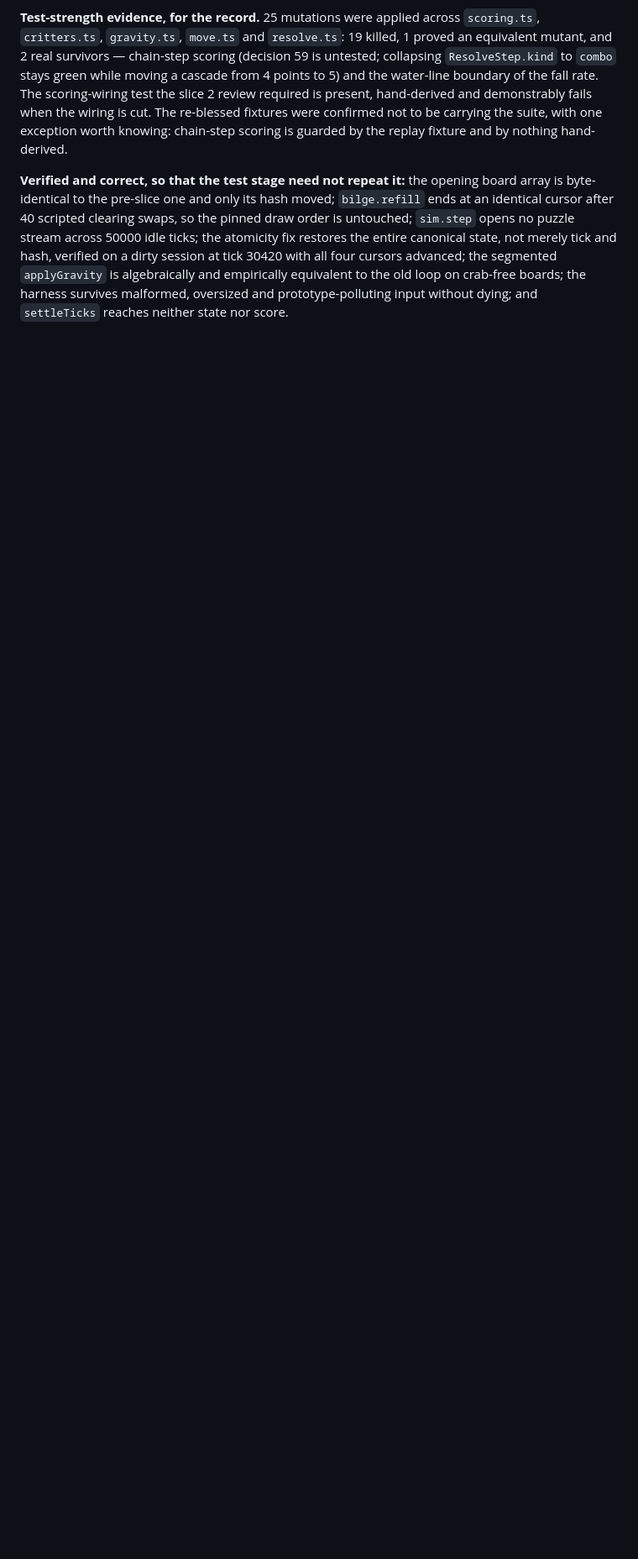
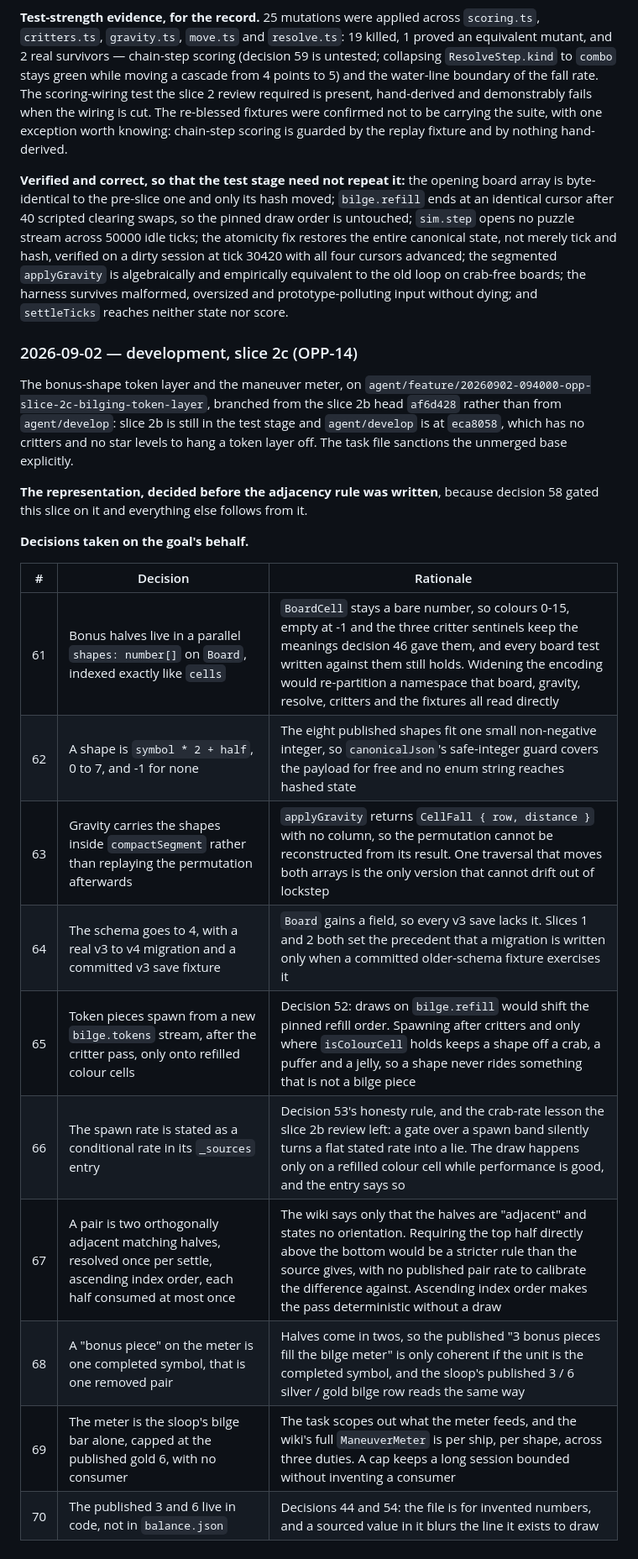
Before and after one commit to philippeV/Offline-PuzzlePirates, a Markdown page: docs/analysis/20260901-223150-offline-puzzle-pirates-wiki-mapping-road.md, the part around the change. Shown at 84% size. Rendered like a GitHub page; blank space fills up the shorter version.

Commit message:
OPP-14 — record the token-layer representation before the adjacency rule
Decisions 61-70: a parallel shapes array on Board, shape as symbol*2+half,
gravity carrying both arrays in one traversal, a schema bump with a real
v3 to v4 migration, a bilge.tokens stream gated on duty performance, and
the meter scoped to the sloop's bilge bar.

Co-Authored-By: Claude Opus 5 (1M context) <noreply@anthropic.com>

```diff
--- a/docs/analysis/20260901-223150-offline-puzzle-pirates-wiki-mapping-road.md
+++ b/docs/analysis/20260901-223150-offline-puzzle-pirates-wiki-mapping-road.md
@@ -1296,3 +1296,29 @@ merely tick and hash, verified on a dirty session at tick 30420 with all four cu
 segmented `applyGravity` is algebraically and empirically equivalent to the old loop on crab-free
 boards; the harness survives malformed, oversized and prototype-polluting input without dying; and
 `settleTicks` reaches neither state nor score.
+
+### 2026-09-02 — development, slice 2c (OPP-14)
+
+The bonus-shape token layer and the maneuver meter, on
+`agent/feature/20260902-094000-opp-slice-2c-bilging-token-layer`, branched from the slice 2b head
+`af6d428` rather than from `agent/develop`: slice 2b is still in the test stage and `agent/develop`
+is at `eca8058`, which has no critters and no star levels to hang a token layer off. The task file
+sanctions the unmerged base explicitly.
+
+**The representation, decided before the adjacency rule was written**, because decision 58 gated
+this slice on it and everything else follows from it.
+
+**Decisions taken on the goal's behalf.**
+
+| #  | Decision                                                                                              | Rationale                                                                                                                                                                                                                                             |
+| -- | ----------------------------------------------------------------------------------------------------- | ----------------------------------------------------------------------------------------------------------------------------------------------------------------------------------------------------------------------------------------------------- |
+| 61 | Bonus halves live in a parallel `shapes: number[]` on `Board`, indexed exactly like `cells`             | `BoardCell` stays a bare number, so colours 0-15, empty at -1 and the three critter sentinels keep the meanings decision 46 gave them, and every board test written against them still holds. Widening the encoding would re-partition a namespace that board, gravity, resolve, critters and the fixtures all read directly |
+| 62 | A shape is `symbol * 2 + half`, 0 to 7, and -1 for none                                                | The eight published shapes fit one small non-negative integer, so `canonicalJson`'s safe-integer guard covers the payload for free and no enum string reaches hashed state                                                                              |
+| 63 | Gravity carries the shapes inside `compactSegment` rather than replaying the permutation afterwards     | `applyGravity` returns `CellFall { row, distance }` with no column, so the permutation cannot be reconstructed from its result. One traversal that moves both arrays is the only version that cannot drift out of lockstep                              |
+| 64 | The schema goes to 4, with a real v3 to v4 migration and a committed v3 save fixture                   | `Board` gains a field, so every v3 save lacks it. Slices 1 and 2 both set the precedent that a migration is written only when a committed older-schema fixture exercises it                                                                             |
+| 65 | Token pieces spawn from a new `bilge.tokens` stream, after the critter pass, only onto refilled colour cells | Decision 52: draws on `bilge.refill` would shift the pinned refill order. Spawning after critters and only where `isColourCell` holds keeps a shape off a crab, a puffer and a jelly, so a shape never rides something that is not a bilge piece         |
+| 66 | The spawn rate is stated as a conditional rate in its `_sources` entry                                  | Decision 53's honesty rule, and the crab-rate lesson the slice 2b review left: a gate over a spawn band silently turns a flat stated rate into a lie. The draw happens only on a refilled colour cell while performance is good, and the entry says so   |
+| 67 | A pair is two orthogonally adjacent matching halves, resolved once per settle, ascending index order, each half consumed at most once | The wiki says only that the halves are "adjacent" and states no orientation. Requiring the top half directly above the bottom would be a stricter rule than the source gives, with no published pair rate to calibrate the difference against. Ascending index order makes the pass deterministic without a draw |
+| 68 | A "bonus piece" on the meter is one completed symbol, that is one removed pair                          | Halves come in twos, so the published "3 bonus pieces fill the bilge meter" is only coherent if the unit is the completed symbol, and the sloop's published 3 / 6 silver / gold bilge row reads the same way                                            |
+| 69 | The meter is the sloop's bilge bar alone, capped at the published gold 6, with no consumer               | The task scopes out what the meter feeds, and the wiki's full `ManeuverMeter` is per ship, per shape, across three duties. A cap keeps a long session bounded without inventing a consumer                                                             |
+| 70 | The published 3 and 6 live in code, not in `balance.json`                                               | Decisions 44 and 54: the file is for invented numbers, and a sourced value in it blurs the line it exists to draw                                                                                                                                      |
```
